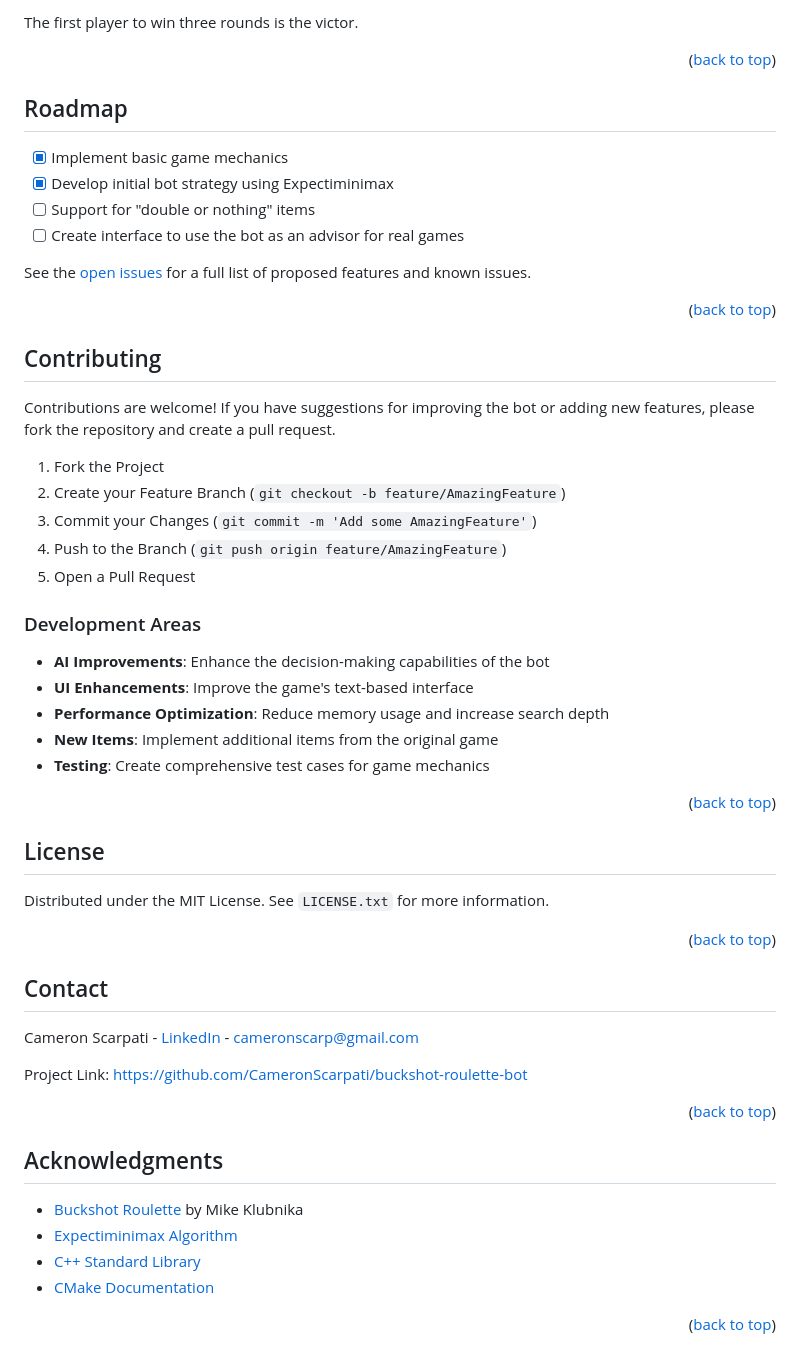
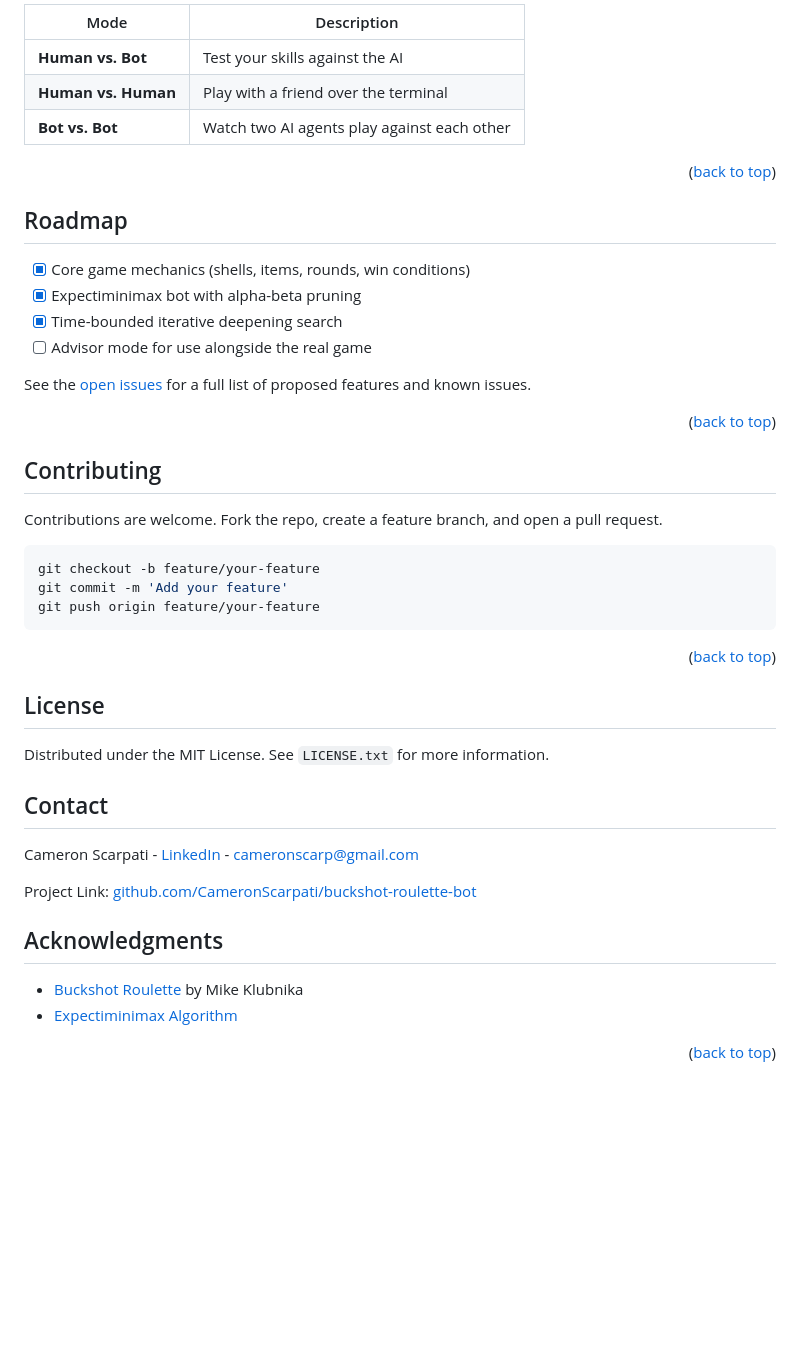
Before and after one commit to CameronScarpati/buckshot-roulette-bot, a Markdown page: README.md, the part around one of its changes. GitHub-like rendering; blank space fills up the shorter version.

````diff
--- a/README.md
+++ b/README.md
@@ -122,38 +184,32 @@ The game supports three modes:
 
-The first player to win three rounds is the victor.
+| Mode | Description |
+|------|-------------|
+| **Human vs. Bot** | Test your skills against the AI |
+| **Human vs. Human** | Play with a friend over the terminal |
+| **Bot vs. Bot** | Watch two AI agents play against each other |
 
 <p align="right">(<a href="#readme-top">back to top</a>)</p>
 
 ## Roadmap
 
-- [x] Implement basic game mechanics
-- [x] Develop initial bot strategy using Expectiminimax
-- [ ] Support for "double or nothing" items
-- [ ] Create interface to use the bot as an advisor for real games
+- [x] Core game mechanics (shells, items, rounds, win conditions)
+- [x] Expectiminimax bot with alpha-beta pruning
+- [x] Time-bounded iterative deepening search
+- [ ] Advisor mode for use alongside the real game
 
-See the [open issues](https://github.com/CameronScarpati/buckshot-roulette-bot/issues) for a full
-list of proposed features and known issues.
+See the [open issues](https://github.com/CameronScarpati/buckshot-roulette-bot/issues) for a full list of proposed features and known issues.
 
 <p align="right">(<a href="#readme-top">back to top</a>)</p>
 
 ## Contributing
 
-Contributions are welcome! If you have suggestions for improving the bot or adding new features,
-please fork the repository and create a pull request.
+Contributions are welcome. Fork the repo, create a feature branch, and open a pull request.
 
-1. Fork the Project
-2. Create your Feature Branch (`git checkout -b feature/AmazingFeature`)
-3. Commit your Changes (`git commit -m 'Add some AmazingFeature'`)
-4. Push to the Branch (`git push origin feature/AmazingFeature`)
-5. Open a Pull Request
-
-### Development Areas
-
-- **AI Improvements**: Enhance the decision-making capabilities of the bot
-- **UI Enhancements**: Improve the game's text-based interface
-- **Performance Optimization**: Reduce memory usage and increase search depth
-- **New Items**: Implement additional items from the original game
-- **Testing**: Create comprehensive test cases for game mechanics
+```sh
+git checkout -b feature/your-feature
+git commit -m 'Add your feature'
+git push origin feature/your-feature
+```
 
 <p align="right">(<a href="#readme-top">back to top</a>)</p>
 
@@ -161,24 +217,16 @@ please fork the repository and create a pull request.
 
 Distributed under the MIT License. See `LICENSE.txt` for more information.
 
-<p align="right">(<a href="#readme-top">back to top</a>)</p>
-
 ## Contact
 
 Cameron Scarpati - [LinkedIn](https://linkedin.com/in/cameron-scarpati) - cameronscarp@gmail.com
 
-Project
-Link: [https://github.com/CameronScarpati/buckshot-roulette-bot](https://github.com/CameronScarpati/buckshot-roulette-bot)
-
-<p align="right">(<a href="#readme-top">back to top</a>)</p>
+Project Link: [github.com/CameronScarpati/buckshot-roulette-bot](https://github.com/CameronScarpati/buckshot-roulette-bot)
 
 ## Acknowledgments
 
-* [Buckshot Roulette](https://store.steampowered.com/app/2537590/BUCKSHOT_ROULETTE/) by Mike
-  Klubnika
+* [Buckshot Roulette](https://store.steampowered.com/app/2537590/BUCKSHOT_ROULETTE/) by Mike Klubnika
 * [Expectiminimax Algorithm](https://en.wikipedia.org/wiki/Expectiminimax_tree)
-* [C++ Standard Library](https://en.cppreference.com/w/)
-* [CMake Documentation](https://cmake.org/documentation/)
 
 <p align="right">(<a href="#readme-top">back to top</a>)</p>
 
````
Also changed, not shown: other parts of README.md (+135 -74 lines).
